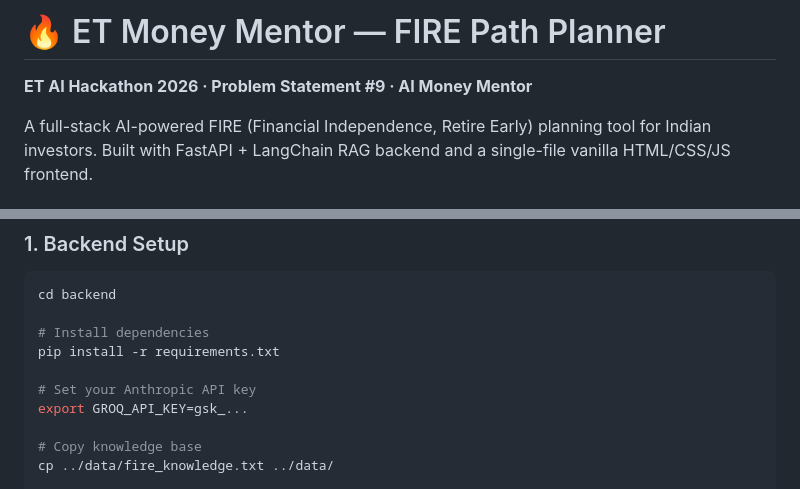
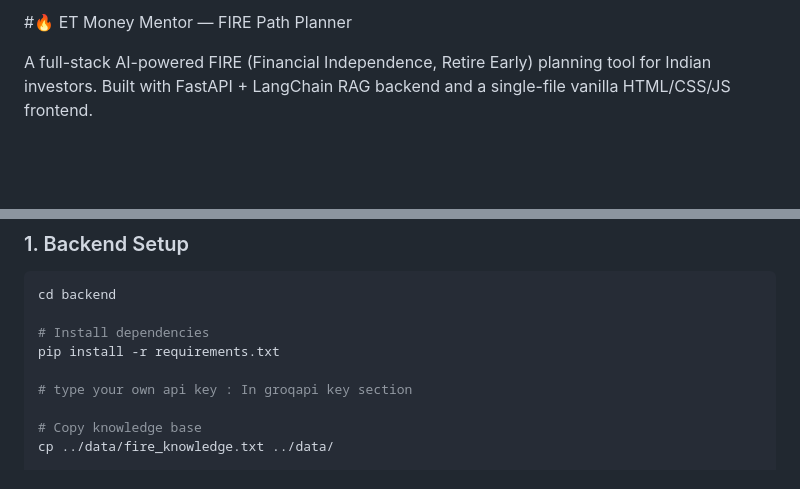
Before and after one commit to soum211524/AI_finance_planner, a Markdown page: README.md, 2 parts joined by grey strips. Drawn GitHub-style; blank space fills up the shorter version.

```diff
--- a/README.md
+++ b/README.md
@@ -1,6 +1,5 @@
-# 🔥 ET Money Mentor — FIRE Path Planner
+#🔥 ET Money Mentor — FIRE Path Planner
 
-**ET AI Hackathon 2026 · Problem Statement #9 · AI Money Mentor**
 
 A full-stack AI-powered FIRE (Financial Independence, Retire Early) planning tool for Indian investors. Built with FastAPI + LangChain RAG backend and a single-file vanilla HTML/CSS/JS frontend.
 
@@ -85,8 +84,7 @@ cd backend
 # Install dependencies
 pip install -r requirements.txt
 
-# Set your Anthropic API key
-export GROQ_API_KEY=gsk_...
+# type your own api key : In groqapi key section
 
 # Copy knowledge base
 cp ../data/fire_knowledge.txt ../data/
```
